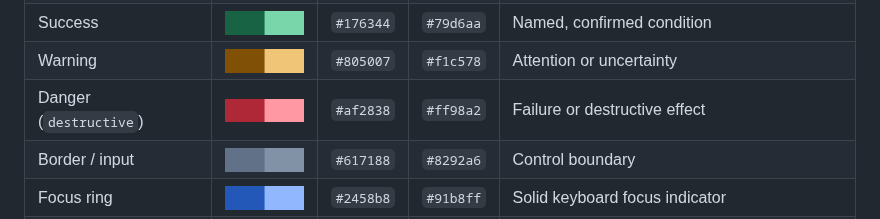
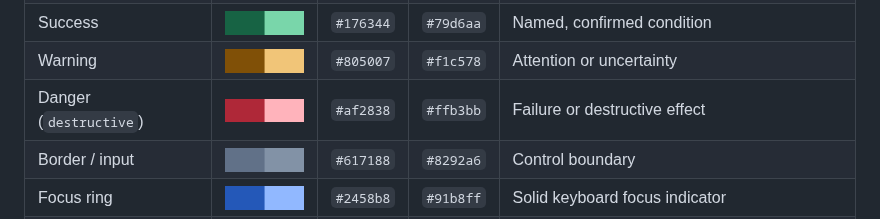
Before and after one commit to radkawar/lindm, a Markdown page: docs/design.md, the part around the change. GitHub-like rendering; pictures changed too: docs/brand/swatch-danger.png.

Commit message:
Correct dark neutral text and destructive hover contrast

```diff
--- a/docs/design.md
+++ b/docs/design.md
@@ -163,7 +163,7 @@ Each small swatch below shows light on the left and dark on the right.
 | Accent / primary / info | ![Accent / primary / info swatch](brand/swatch-accent-primary-info.png) | `#2458b8` | `#91b8ff` | Action, selection and information; plain logo eye |
 | Success                 | ![Success swatch](brand/swatch-success.png)                             | `#176344` | `#79d6aa` | Named, confirmed condition                        |
 | Warning                 | ![Warning swatch](brand/swatch-warning.png)                             | `#805007` | `#f1c578` | Attention or uncertainty                          |
-| Danger (`destructive`)  | ![Danger (destructive) swatch](brand/swatch-danger.png)                 | `#af2838` | `#ff98a2` | Failure or destructive effect                     |
+| Danger (`destructive`)  | ![Danger (destructive) swatch](brand/swatch-danger.png)                 | `#af2838` | `#ffb3bb` | Failure or destructive effect                     |
 | Border / input          | ![Border / input swatch](brand/swatch-border-input.png)                 | `#617188` | `#8292a6` | Control boundary                                  |
 | Focus ring              | ![Focus ring swatch](brand/swatch-focus-ring.png)                       | `#2458b8` | `#91b8ff` | Solid keyboard focus indicator                    |
 | Selection surface       | ![Selection surface swatch](brand/swatch-selection.png)                 | `#e9f0fc` | `#21385c` | Quiet menu/selected-row background                |
```
Also changed, not shown: docs/brand/palette-sheet.png, 2 other files.
